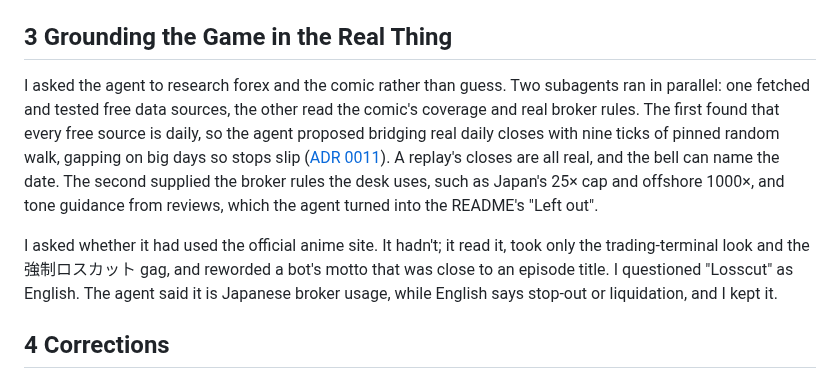
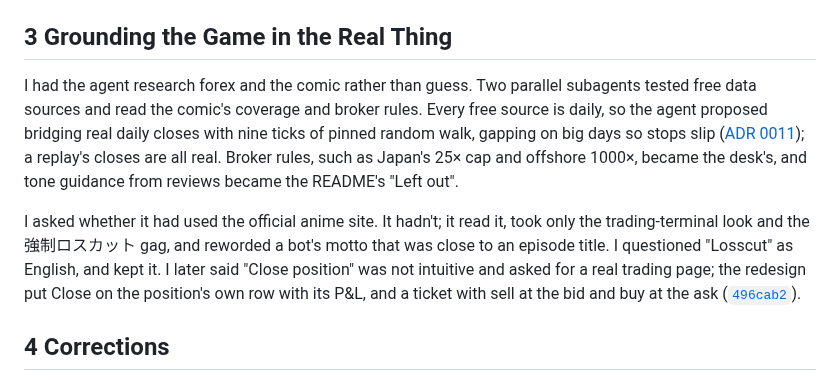
Before and after one commit to comp4020-agentic-coding-studio/comp4020-final-petrewei, a Markdown page: PROCESS.md, the part around the change. GitHub-like rendering.

Commit message:
docs: PROCESS.md records the trading-terminal redesign
Co-Authored-By: Claude Opus 5.5 <noreply@anthropic.com>

```diff
--- a/PROCESS.md
+++ b/PROCESS.md
@@ -14,9 +14,9 @@ The harness has three parts that are meant to agree. `README.md` argues what goo
 
 ## 3 Grounding the Game in the Real Thing
 
-I asked the agent to research forex and the comic rather than guess. Two subagents ran in parallel: one fetched and tested free data sources, the other read the comic's coverage and real broker rules. The first found that every free source is daily, so the agent proposed bridging real daily closes with nine ticks of pinned random walk, gapping on big days so stops slip ([ADR 0011](docs/adr/0011-daily-rates-bridged-into-ticks.md)). A replay's closes are all real, and the bell can name the date. The second supplied the broker rules the desk uses, such as Japan's 25× cap and offshore 1000×, and tone guidance from reviews, which the agent turned into the README's "Left out".
+I had the agent research forex and the comic rather than guess. Two parallel subagents tested free data sources and read the comic's coverage and broker rules. Every free source is daily, so the agent proposed bridging real daily closes with nine ticks of pinned random walk, gapping on big days so stops slip ([ADR 0011](docs/adr/0011-daily-rates-bridged-into-ticks.md)); a replay's closes are all real. Broker rules, such as Japan's 25× cap and offshore 1000×, became the desk's, and tone guidance from reviews became the README's "Left out".
 
-I asked whether it had used the official anime site. It hadn't; it read it, took only the trading-terminal look and the 強制ロスカット gag, and reworded a bot's motto that was close to an episode title. I questioned "Losscut" as English. The agent said it is Japanese broker usage, while English says stop-out or liquidation, and I kept it.
+I asked whether it had used the official anime site. It hadn't; it read it, took only the trading-terminal look and the 強制ロスカット gag, and reworded a bot's motto that was close to an episode title. I questioned "Losscut" as English, and kept it. I later said "Close position" was not intuitive and asked for a real trading page; the redesign put Close on the position's own row with its P&L, and a ticket with sell at the bid and buy at the ask ([`496cab2`](https://github.com/comp4020-agentic-coding-studio/comp4020-final-petrewei/commit/496cab2)).
 
 ## 4 Corrections
 
```
